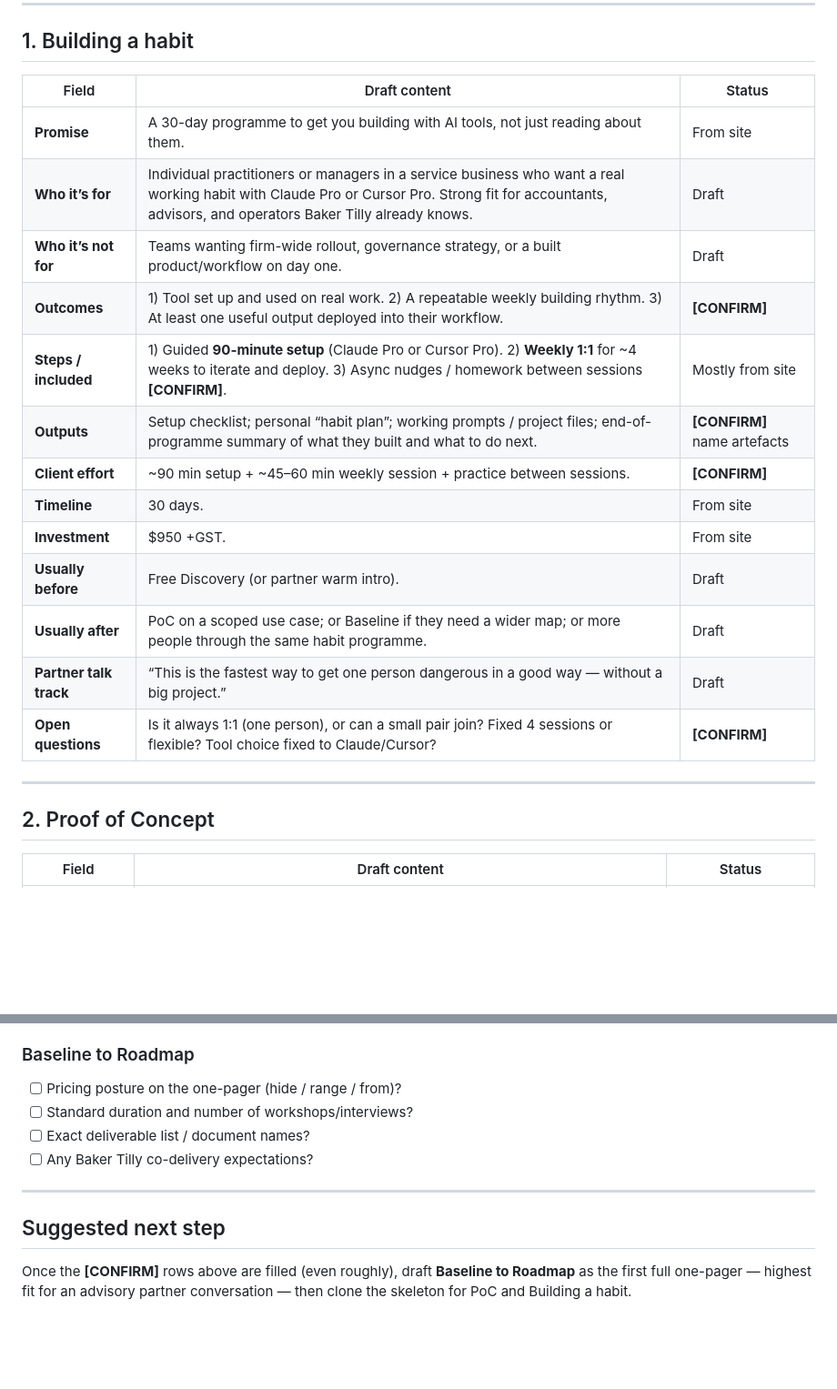
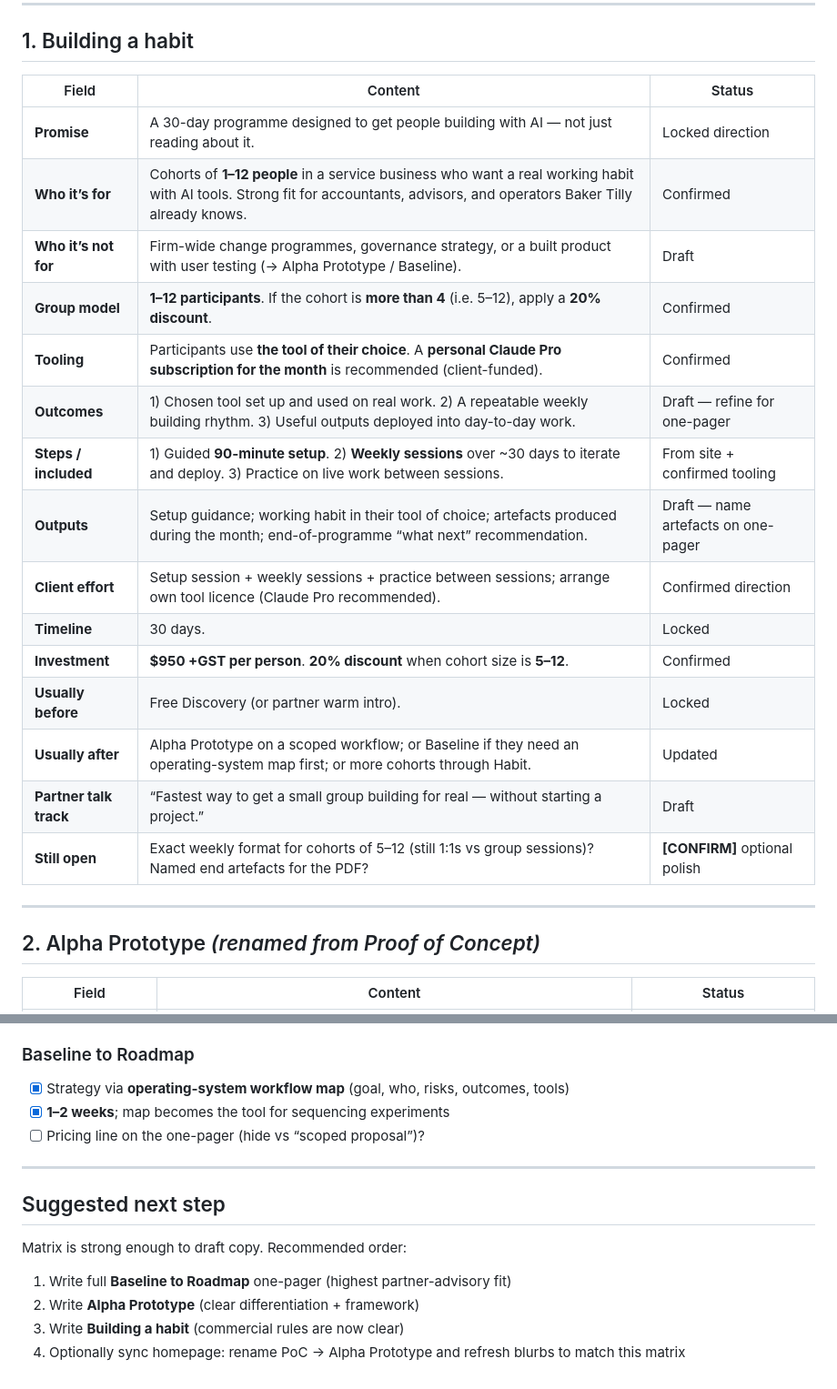
Before and after one commit to rsharmanz-web/axhilles, a Markdown page: offers/content-matrix.md, 2 parts joined by grey strips. Shown at 91% size. GitHub-like rendering; blank space fills up the shorter version.

```diff
--- a/offers/content-matrix.md
+++ b/offers/content-matrix.md
@@ -38,25 +38,27 @@ Use the same fields on every page so partners learn the pattern:
 
 ## 1. Building a habit
 
-| Field | Draft content | Status |
+| Field | Content | Status |
 |---|---|---|
-| **Promise** | A 30-day programme to get you building with AI tools, not just reading about them. | From site |
-| **Who it’s for** | Individual practitioners or managers in a service business who want a real working habit with Claude Pro or Cursor Pro. Strong fit for accountants, advisors, and operators Baker Tilly already knows. | Draft |
-| **Who it’s not for** | Teams wanting firm-wide rollout, governance strategy, or a built product/workflow on day one. | Draft |
-| **Outcomes** | 1) Tool set up and used on real work. 2) A repeatable weekly building rhythm. 3) At least one useful output deployed into their workflow. | **[CONFIRM]** |
-| **Steps / included** | 1) Guided **90-minute setup** (Claude Pro or Cursor Pro). 2) **Weekly 1:1** for ~4 weeks to iterate and deploy. 3) Async nudges / homework between sessions **[CONFIRM]**. | Mostly from site |
-| **Outputs** | Setup checklist; personal “habit plan”; working prompts / project files; end-of-programme summary of what they built and what to do next. | **[CONFIRM]** name artefacts |
-| **Client effort** | ~90 min setup + ~45–60 min weekly session + practice between sessions. | **[CONFIRM]** |
-| **Timeline** | 30 days. | From site |
-| **Investment** | $950 +GST. | From site |
-| **Usually before** | Free Discovery (or partner warm intro). | Draft |
-| **Usually after** | PoC on a scoped use case; or Baseline if they need a wider map; or more people through the same habit programme. | Draft |
-| **Partner talk track** | “This is the fastest way to get one person dangerous in a good way — without a big project.” | Draft |
-| **Open questions** | Is it always 1:1 (one person), or can a small pair join? Fixed 4 sessions or flexible? Tool choice fixed to Claude/Cursor? | **[CONFIRM]** |
+| **Promise** | A 30-day programme designed to get people building with AI — not just reading about it. | Locked direction |
+| **Who it’s for** | Cohorts of **1–12 people** in a service business who want a real working habit with AI tools. Strong fit for accountants, advisors, and operators Baker Tilly already knows. | Confirmed |
+| **Who it’s not for** | Firm-wide change programmes, governance strategy, or a built product with user testing (→ Alpha Prototype / Baseline). | Draft |
+| **Group model** | **1–12 participants**. If the cohort is **more than 4** (i.e. 5–12), apply a **20% discount**. | Confirmed |
+| **Tooling** | Participants use **the tool of their choice**. A **personal Claude Pro subscription for the month** is recommended (client-funded). | Confirmed |
+| **Outcomes** | 1) Chosen tool set up and used on real work. 2) A repeatable weekly building rhythm. 3) Useful outputs deployed into day-to-day work. | Draft — refine for one-pager |
+| **Steps / included** | 1) Guided **90-minute setup**. 2) **Weekly sessions** over ~30 days to iterate and deploy. 3) Practice on live work between sessions. | From site + confirmed tooling |
+| **Outputs** | Setup guidance; working habit in their tool of choice; artefacts produced during the month; end-of-programme “what next” recommendation. | Draft — name artefacts on one-pager |
+| **Client effort** | Setup session + weekly sessions + practice between sessions; arrange own tool licence (Claude Pro recommended). | Confirmed direction |
+| **Timeline** | 30 days. | Locked |
+| **Investment** | **$950 +GST per person**. **20% discount** when cohort size is **5–12**. | Confirmed |
+| **Usually before** | Free Discovery (or partner warm intro). | Locked |
+| **Usually after** | Alpha Prototype on a scoped workflow; or Baseline if they need an operating-system map first; or more cohorts through Habit. | Updated |
+| **Partner talk track** | “Fastest way to get a small group building for real — without starting a project.” | Draft |
+| **Still open** | Exact weekly format for cohorts of 5–12 (still 1:1s vs group sessions)? Named end artefacts for the PDF? | **[CONFIRM]** optional polish |
 
 ---
 
-## 2. Proof of Concept
+## 2. Alpha Prototype *(renamed from Proof of Concept)*
 
-| Field | Draft content | Status |
+| Field | Content | Status |
 |---|---|---|
@@ -128,12 +134,16 @@ Answer these and the first drafts can be written quickly:
 
 ### Baseline to Roadmap
-- [ ] Pricing posture on the one-pager (hide / range / from)?
-- [ ] Standard duration and number of workshops/interviews?
-- [ ] Exact deliverable list / document names?
-- [ ] Any Baker Tilly co-delivery expectations?
+- [x] Strategy via **operating-system workflow map** (goal, who, risks, outcomes, tools)
+- [x] **1–2 weeks**; map becomes the tool for sequencing experiments
+- [ ] Pricing line on the one-pager (hide vs “scoped proposal”)?
 
 ---
 
 ## Suggested next step
 
-Once the **[CONFIRM]** rows above are filled (even roughly), draft **Baseline to Roadmap** as the first full one-pager — highest fit for an advisory partner conversation — then clone the skeleton for PoC and Building a habit.
+Matrix is strong enough to draft copy. Recommended order:
+
+1. Write full **Baseline to Roadmap** one-pager (highest partner-advisory fit)
+2. Write **Alpha Prototype** (clear differentiation + framework)
+3. Write **Building a habit** (commercial rules are now clear)
+4. Optionally sync homepage: rename PoC → Alpha Prototype and refresh blurbs to match this matrix
```
Also changed, not shown: other parts of offers/content-matrix.md (+52 -48 lines).
